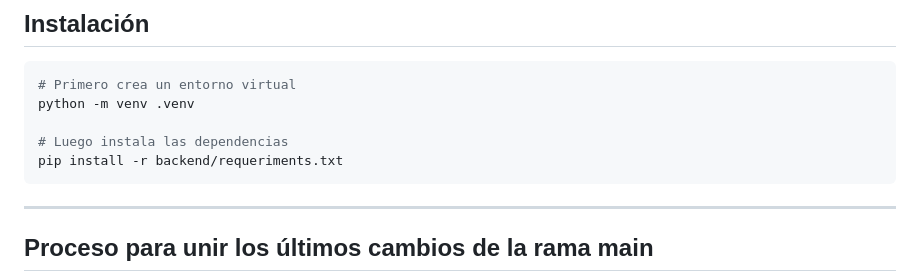
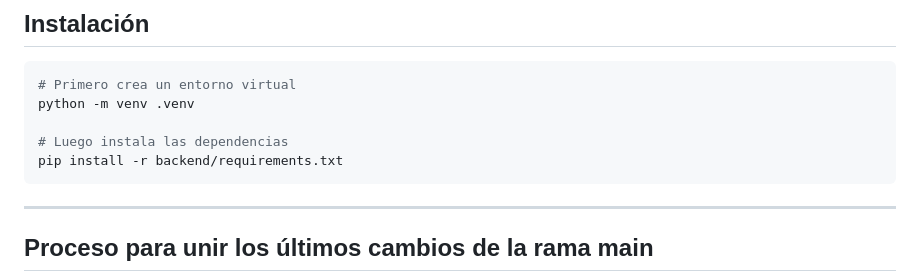
Before and after one commit to LuisAlfred1/sistemas-expertos-proyecto, a Markdown page: README.md, the part around the change. Drawn GitHub-style.

Commit message:
Correcion de requirements en README

````diff
--- a/README.md
+++ b/README.md
@@ -69,7 +69,7 @@ harleth     ← Rama personal de harleth
 python -m venv .venv
 
 # Luego instala las dependencias
-pip install -r backend/requeriments.txt
+pip install -r backend/requirements.txt
 ```
 
 ---
````
